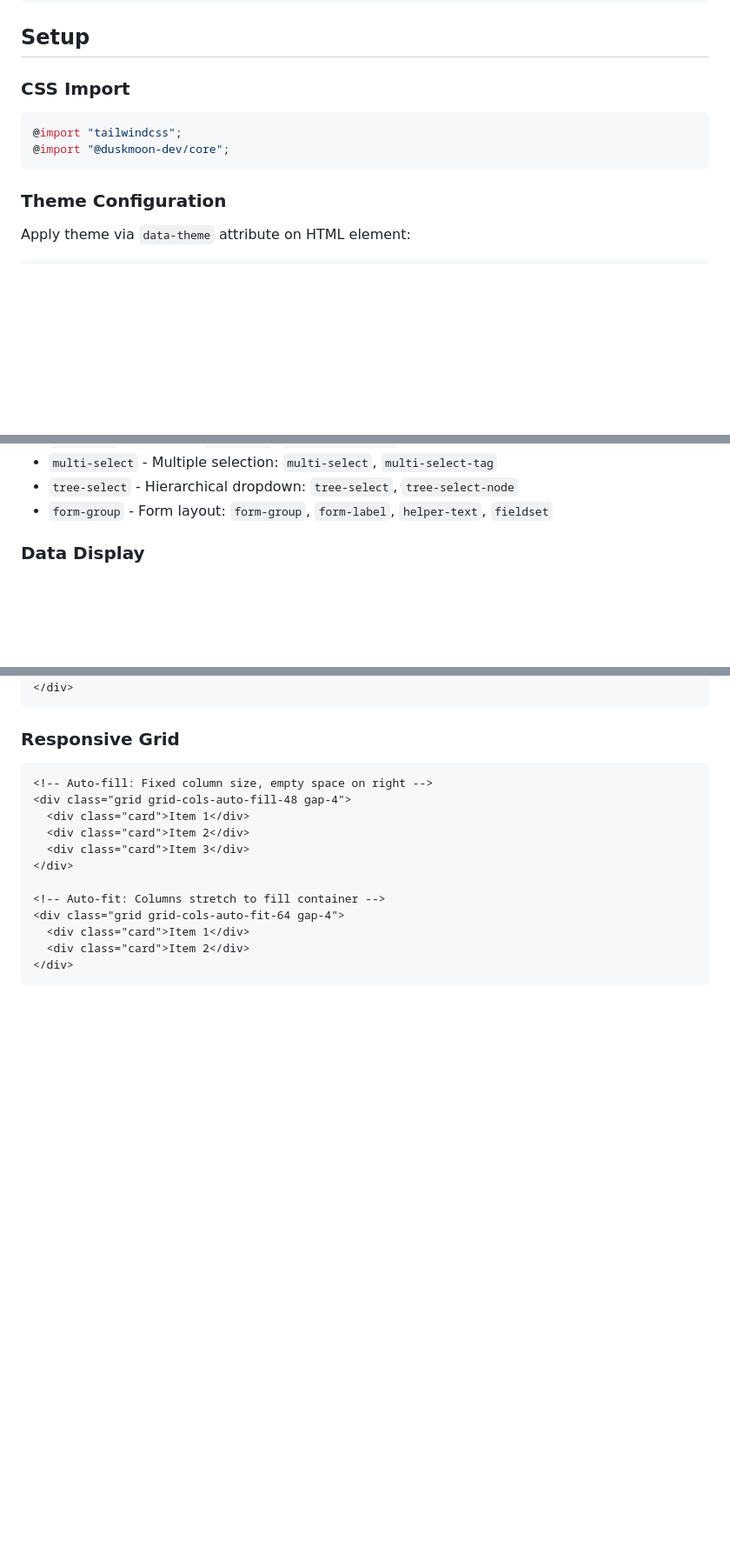
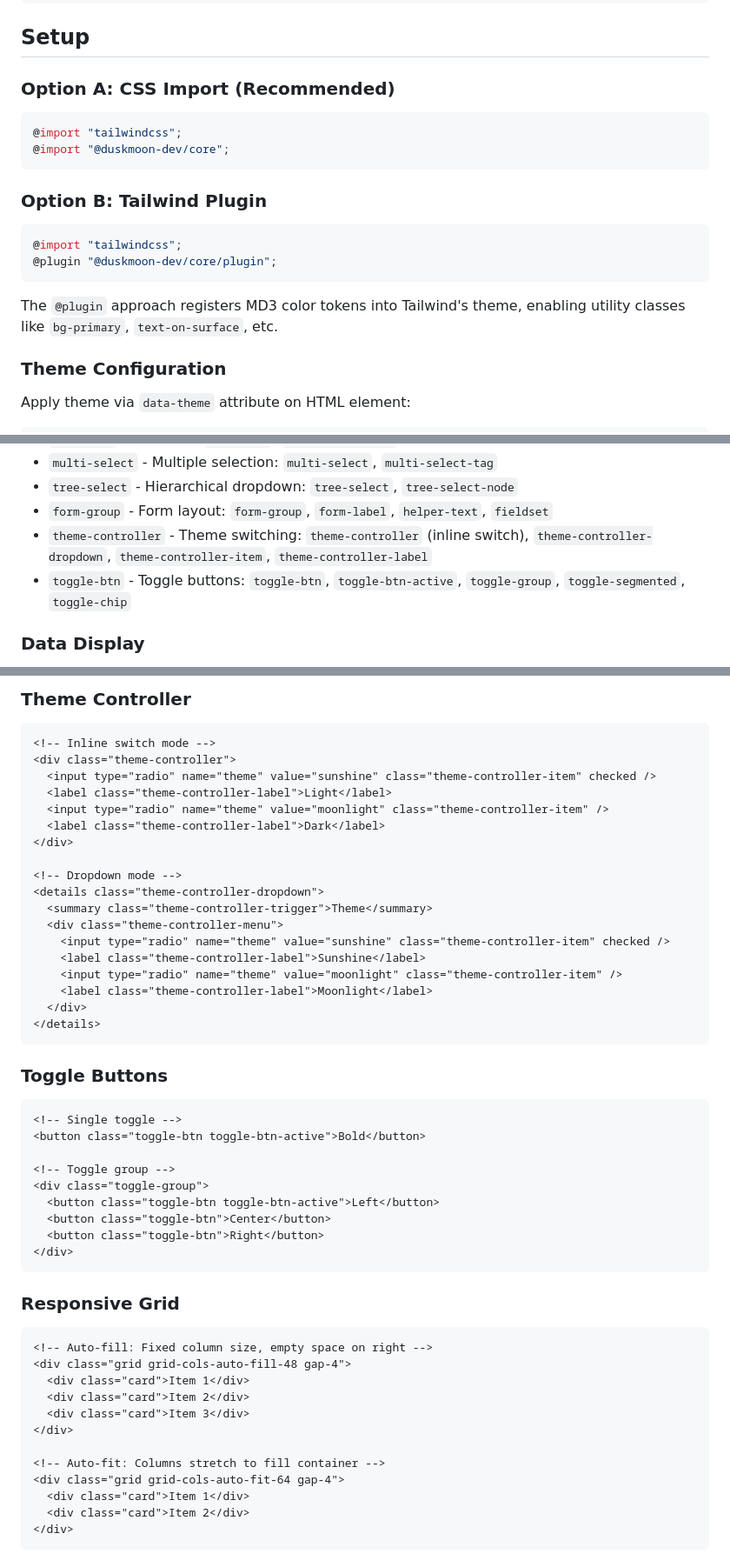
Before and after one commit to duskmoon-dev/duskmoonui, a Markdown page: docs/duskmoon-dev-core/SKILL.md, 3 parts joined by grey strips. Shown at 87% size. Drawn GitHub-style; blank space fills up the shorter version.

````diff
--- a/docs/duskmoon-dev-core/SKILL.md
+++ b/docs/duskmoon-dev-core/SKILL.md
@@ -24,12 +24,21 @@ pnpm add @duskmoon-dev/core tailwindcss@^4.0.0
 
 ## Setup
 
-### CSS Import
+### Option A: CSS Import (Recommended)
 
 ```css
 @import "tailwindcss";
 @import "@duskmoon-dev/core";
 ```
+
+### Option B: Tailwind Plugin
+
+```css
+@import "tailwindcss";
+@plugin "@duskmoon-dev/core/plugin";
+```
+
+The `@plugin` approach registers MD3 color tokens into Tailwind's theme, enabling utility classes like `bg-primary`, `text-on-surface`, etc.
 
 ### Theme Configuration
 
@@ -65,6 +74,8 @@ Apply theme via `data-theme` attribute on HTML element:
 - `multi-select` - Multiple selection: `multi-select`, `multi-select-tag`
 - `tree-select` - Hierarchical dropdown: `tree-select`, `tree-select-node`
 - `form-group` - Form layout: `form-group`, `form-label`, `helper-text`, `fieldset`
+- `theme-controller` - Theme switching: `theme-controller` (inline switch), `theme-controller-dropdown`, `theme-controller-item`, `theme-controller-label`
+- `toggle-btn` - Toggle buttons: `toggle-btn`, `toggle-btn-active`, `toggle-group`, `toggle-segmented`, `toggle-chip`
 
 ### Data Display
 - `card` - Content containers: `card-body`, `card-title`
@@ -187,3 +221,37 @@ Apply theme via `data-theme` attribute on HTML element:
+### Theme Controller
+
+```html
+<!-- Inline switch mode -->
+<div class="theme-controller">
+  <input type="radio" name="theme" value="sunshine" class="theme-controller-item" checked />
+  <label class="theme-controller-label">Light</label>
+  <input type="radio" name="theme" value="moonlight" class="theme-controller-item" />
+  <label class="theme-controller-label">Dark</label>
+</div>
+
+<!-- Dropdown mode -->
+<details class="theme-controller-dropdown">
+  <summary class="theme-controller-trigger">Theme</summary>
+  <div class="theme-controller-menu">
+    <input type="radio" name="theme" value="sunshine" class="theme-controller-item" checked />
+    <label class="theme-controller-label">Sunshine</label>
+    <input type="radio" name="theme" value="moonlight" class="theme-controller-item" />
+    <label class="theme-controller-label">Moonlight</label>
+  </div>
+</details>
+```
+
+### Toggle Buttons
+
+```html
+<!-- Single toggle -->
+<button class="toggle-btn toggle-btn-active">Bold</button>
+
+<!-- Toggle group -->
+<div class="toggle-group">
+  <button class="toggle-btn toggle-btn-active">Left</button>
+  <button class="toggle-btn">Center</button>
+  <button class="toggle-btn">Right</button>
 </div>
 ```
 
````
Also changed, not shown: other parts of docs/duskmoon-dev-core/SKILL.md (+26 -0 lines), CLAUDE.md (+1 -1 lines), docs/development.md (+23 -9 lines).
